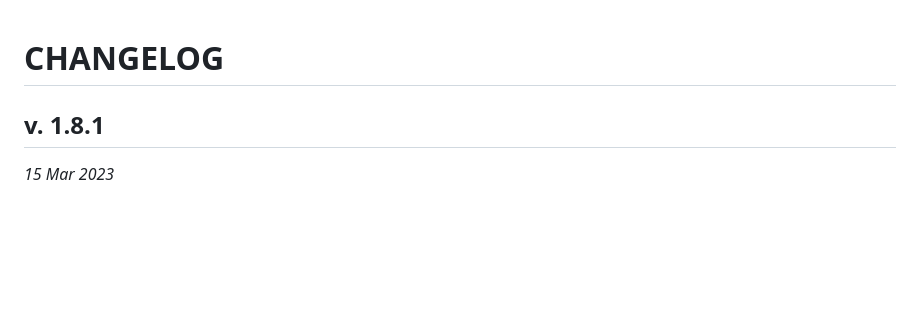
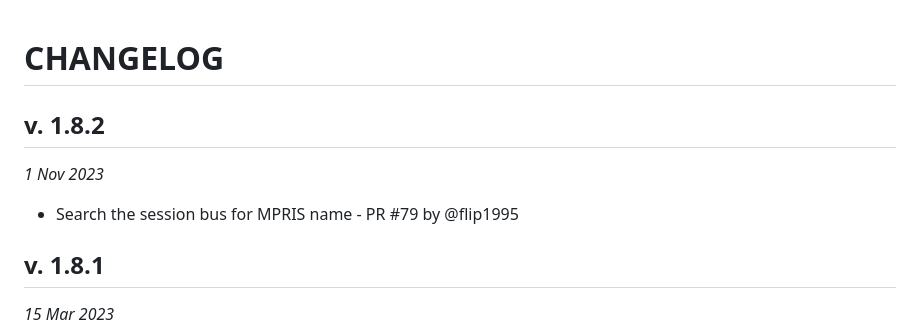
Before and after one commit to pwittchen/spotify-cli-linux, a Markdown page: CHANGELOG.md, the part around the change. Rendered like a GitHub page; blank space fills up the shorter version.

Commit message:
added release notes for the 1.8.2

```diff
--- a/CHANGELOG.md
+++ b/CHANGELOG.md
@@ -1,5 +1,11 @@
 CHANGELOG
 =========
+
+v. 1.8.2
+--------
+*1 Nov 2023*
+
+- Search the session bus for MPRIS name - PR #79 by @flip1995
 
 v. 1.8.1
 --------
```
